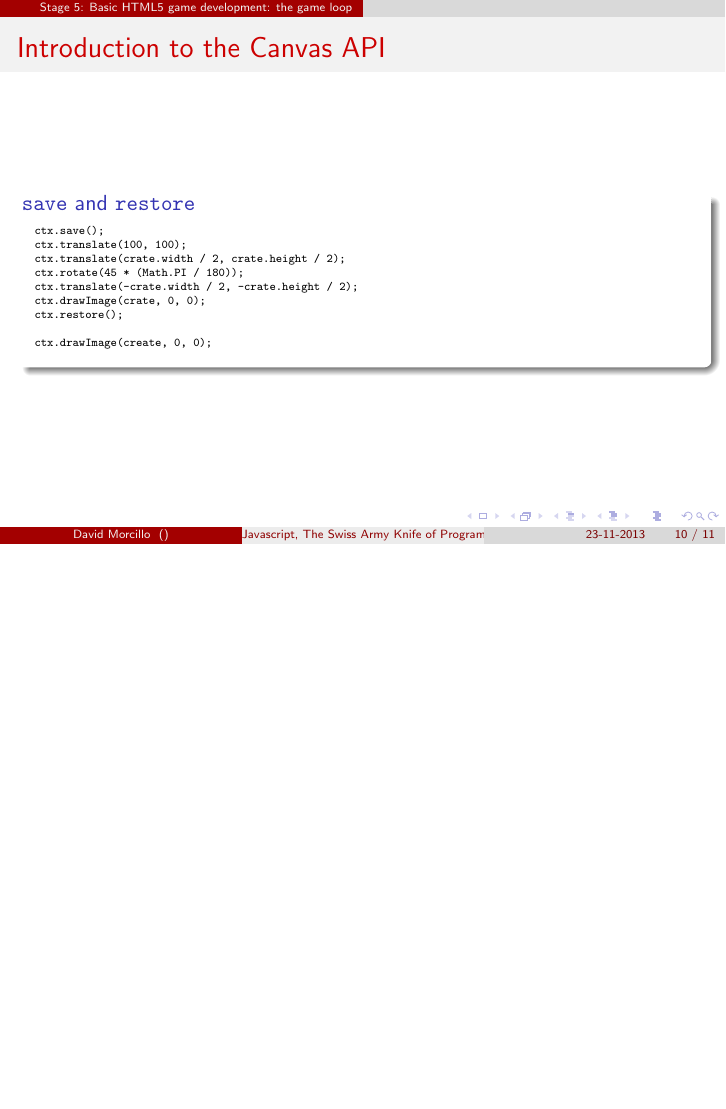
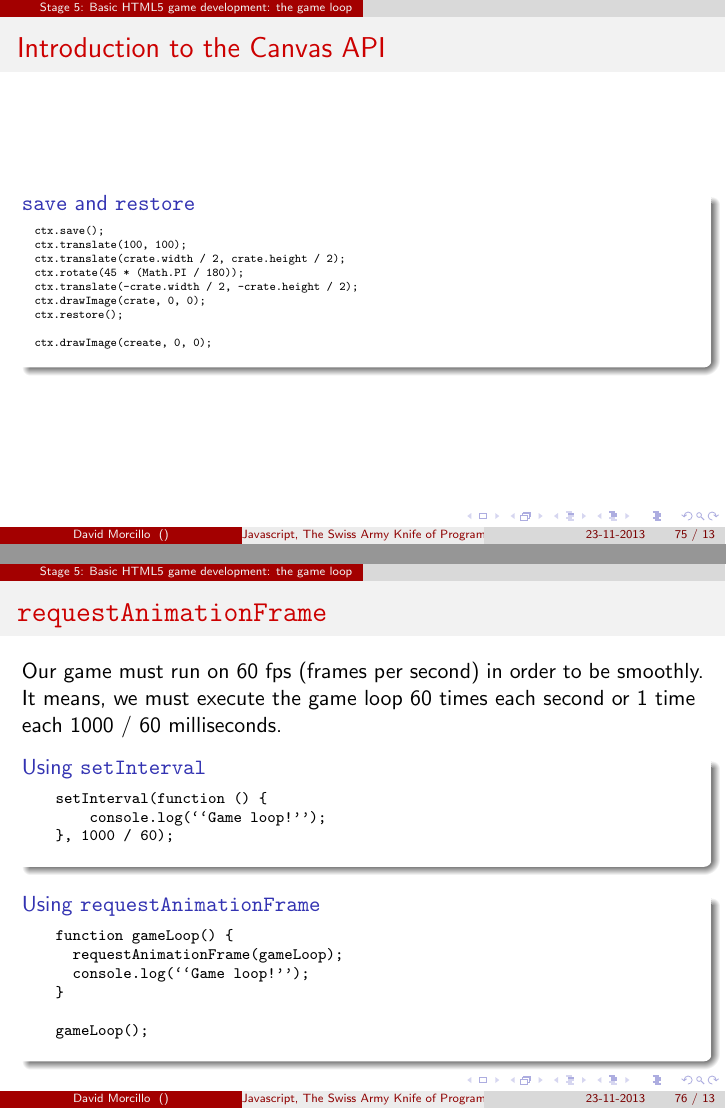
Before and after one commit to beagleknight/js-workshop-slides, LaTeX slides (main.tex, which reads stages/stage_5.tex): page 21 of 22 before the commit and pages 118 and 121 of 122 after it, the two joined at a grey line, the shorter picture padded with empty space. The pictures show the PDF file main.pdf that the author committed with the source.

Commit message:
Almost finish stage 5

```diff
--- a/stages/stage_5.tex
+++ b/stages/stage_5.tex
@@ -186,5 +192,37 @@
   \end{verbatim}
   }
   \end{block}
+\end{frame}
 
+\begin{frame}[fragile]
+  \frametitle{\texttt{requestAnimationFrame}}
+
+  Our game must run on 60 fps (frames per second) in order to be smoothly. It means, we must execute the game loop 60 times each second or 1 time each 1000 / 60 milliseconds.
+
+  \pause
+
+  \begin{block}{Using \texttt{setInterval}}
+  {\scriptsize
+  \begin{verbatim}
+    setInterval(function () {
+        console.log(``Game loop!'');
+    }, 1000 / 60);
+  \end{verbatim}
+  }
+  \end{block}
+
+  \pause
+
+  \begin{block}{Using \texttt{requestAnimationFrame}}
+  {\scriptsize
+  \begin{verbatim}
+    function gameLoop() {
+      requestAnimationFrame(gameLoop);
+      console.log(``Game loop!'');
+    }
+
+    gameLoop();
+  \end{verbatim}
+  }
+  \end{block}
 \end{frame}
```
Also changed, not shown: main.tex (+8 -8 lines), main.pdf, stages/stage_5.tex (6 more changed lines).
